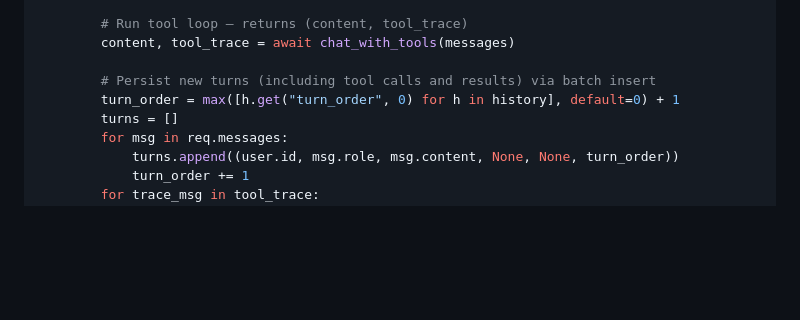
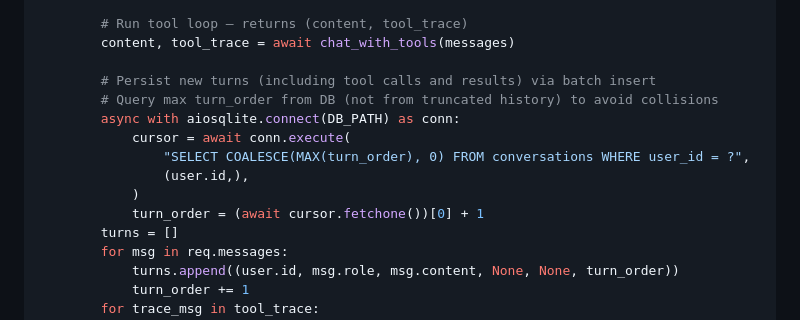
Before and after one commit to DiegoSVilla/qwelio, a Markdown page: docs/issues/05-history-persistence.md, the part around the change. Drawn GitHub-style; blank space fills up the shorter version.

```diff
--- a/docs/issues/05-history-persistence.md
+++ b/docs/issues/05-history-persistence.md
@@ -128,7 +128,13 @@ async def api_chat(req: ChatRequest, user: User = Depends(get_current_user)):
         content, tool_trace = await chat_with_tools(messages)
 
         # Persist new turns (including tool calls and results) via batch insert
-        turn_order = max([h.get("turn_order", 0) for h in history], default=0) + 1
+        # Query max turn_order from DB (not from truncated history) to avoid collisions
+        async with aiosqlite.connect(DB_PATH) as conn:
+            cursor = await conn.execute(
+                "SELECT COALESCE(MAX(turn_order), 0) FROM conversations WHERE user_id = ?",
+                (user.id,),
+            )
+            turn_order = (await cursor.fetchone())[0] + 1
         turns = []
         for msg in req.messages:
             turns.append((user.id, msg.role, msg.content, None, None, turn_order))
```
Also changed, not shown: docs/issues/02-calendar-write.md (+16 -1 lines), docs/issues/03-tool-call-loop.md (+2 -3 lines).
